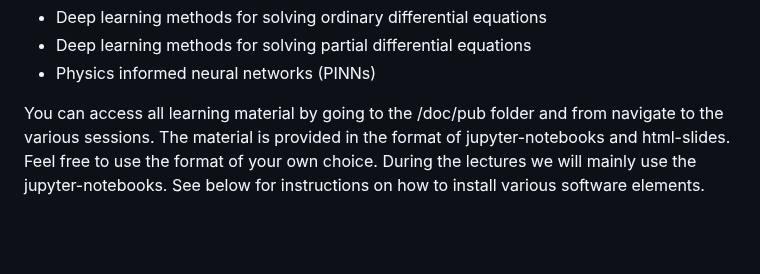
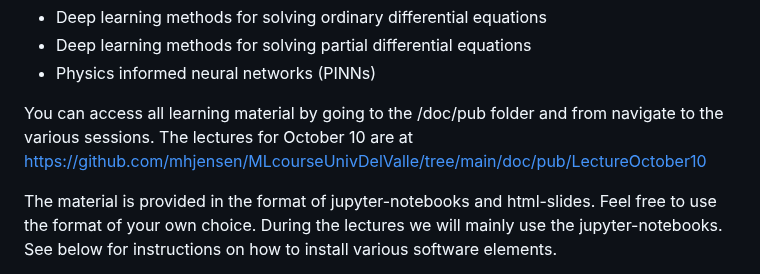
Before and after one commit to mhjensen/MLcourseUnivDelValle, a Markdown page: README.md, the part around the change. GitHub-like rendering; blank space fills up the shorter version.

```diff
--- a/README.md
+++ b/README.md
@@ -26,7 +26,10 @@ Thereafter, for the in-person week we will focus on
 - Physics informed neural networks (PINNs)
 
 You can access all learning material by going to the /doc/pub folder
-and from navigate to the various sessions.  The material is provided
+and from navigate to the various sessions.
+The lectures for October 10 are at https://github.com/mhjensen/MLcourseUnivDelValle/tree/main/doc/pub/LectureOctober10
+
+The material is provided
 in the format of jupyter-notebooks and html-slides. Feel free to use the
 format of your own choice.  During the lectures we will mainly use the
 jupyter-notebooks. See below for instructions on how to install
```
